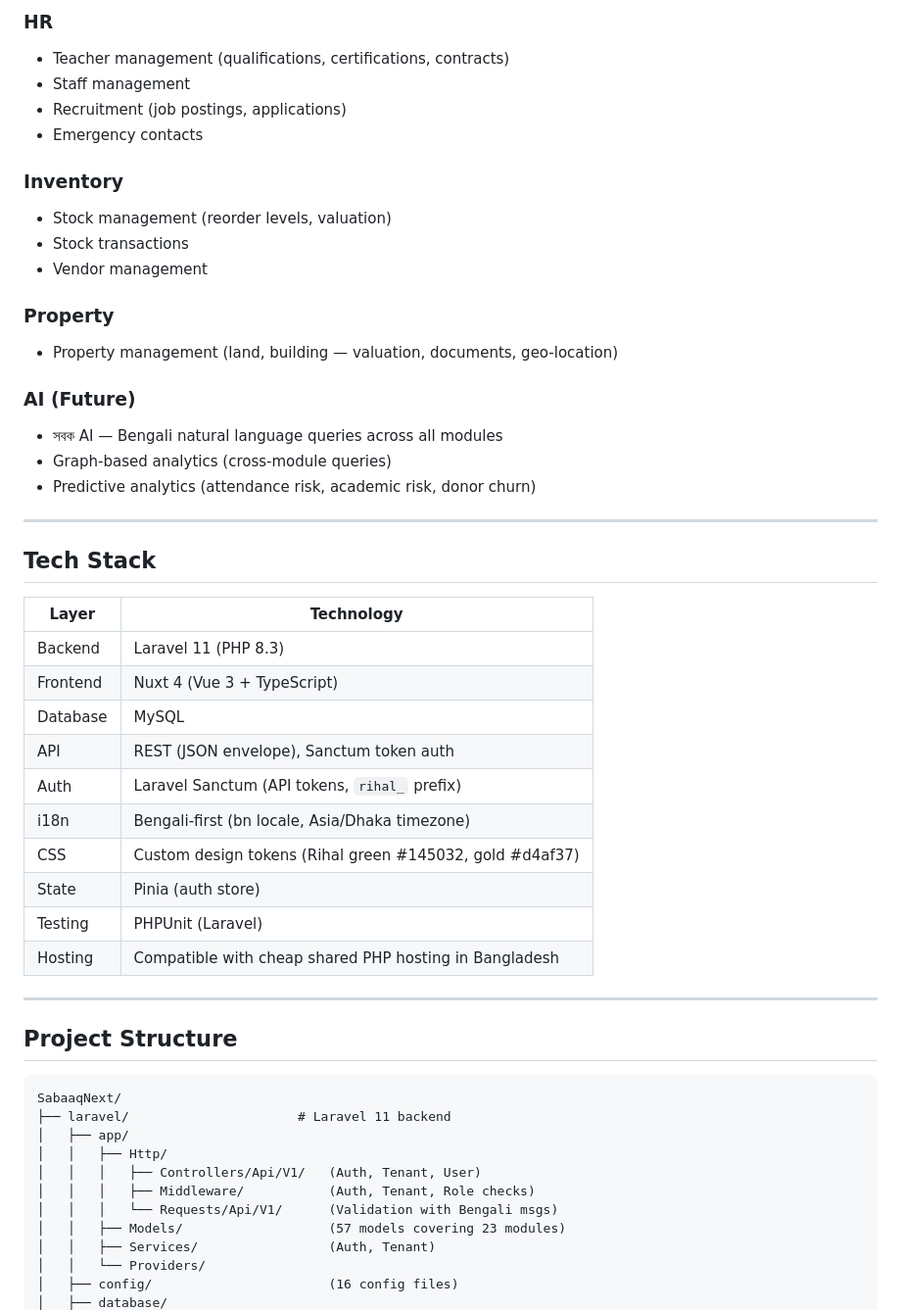
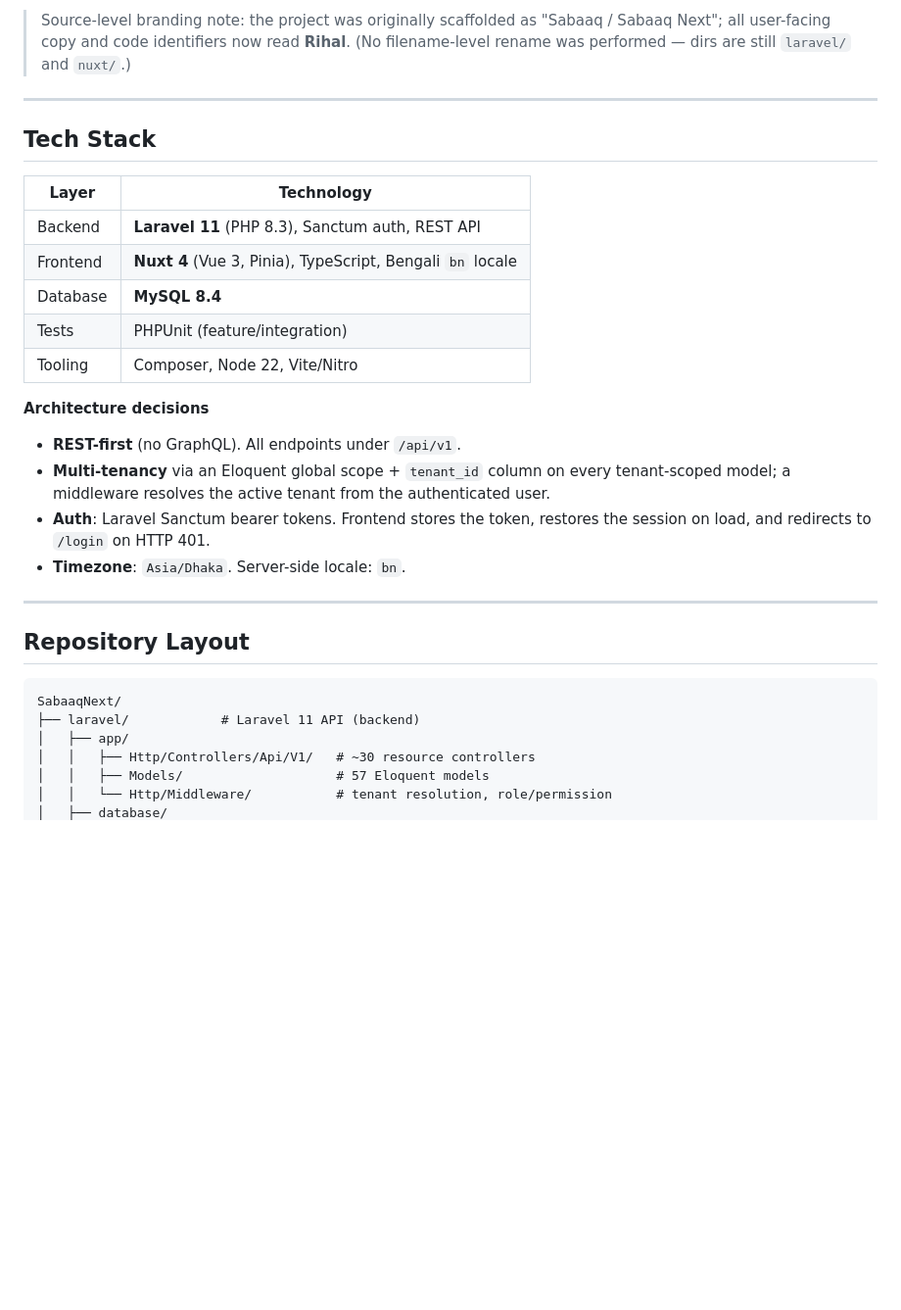
Before and after one commit to shereali/rihal, a Markdown page: README.md, the part around one of its changes. Shown at 98% size. GitHub-like rendering; blank space fills up the shorter version.

````diff
--- a/README.md
+++ b/README.md
@@ -72,21 +8,6 @@ Rihal is a multi-tenant, REST-first, Laravel 11 + Nuxt 4 web application for man
-### HR
-- Teacher management (qualifications, certifications, contracts)
-- Staff management
-- Recruitment (job postings, applications)
-- Emergency contacts
-
-### Inventory
-- Stock management (reorder levels, valuation)
-- Stock transactions
-- Vendor management
-
-### Property
-- Property management (land, building — valuation, documents, geo-location)
-
-### AI (Future)
-- সবক AI — Bengali natural language queries across all modules
-- Graph-based analytics (cross-module queries)
-- Predictive analytics (attendance risk, academic risk, donor churn)
+> Source-level branding note: the project was originally scaffolded as "Sabaaq / Sabaaq
+> Next"; all user-facing copy and code identifiers now read **Rihal**. (No filename-level
+> rename was performed — dirs are still `laravel/` and `nuxt/`.)
 
 ---
 
@@ -94,31 +15,29 @@ Rihal is a multi-tenant, REST-first, Laravel 11 + Nuxt 4 web application for man
 
 | Layer | Technology |
 |-------|-----------|
-| Backend | Laravel 11 (PHP 8.3) |
-| Frontend | Nuxt 4 (Vue 3 + TypeScript) |
-| Database | MySQL |
-| API | REST (JSON envelope), Sanctum token auth |
-| Auth | Laravel Sanctum (API tokens, `rihal_` prefix) |
-| i18n | Bengali-first (bn locale, Asia/Dhaka timezone) |
-| CSS | Custom design tokens (Rihal green #145032, gold #d4af37) |
-| State | Pinia (auth store) |
-| Testing | PHPUnit (Laravel) |
-| Hosting | Compatible with cheap shared PHP hosting in Bangladesh |
+| Backend | **Laravel 11** (PHP 8.3), Sanctum auth, REST API |
+| Frontend | **Nuxt 4** (Vue 3, Pinia), TypeScript, Bengali `bn` locale |
+| Database | **MySQL 8.4** |
+| Tests | PHPUnit (feature/integration) |
+| Tooling | Composer, Node 22, Vite/Nitro |
+
+**Architecture decisions**
+- **REST-first** (no GraphQL). All endpoints under `/api/v1`.
+- **Multi-tenancy** via an Eloquent global scope + `tenant_id` column on every
+  tenant-scoped model; a middleware resolves the active tenant from the authenticated user.
+- **Auth**: Laravel Sanctum bearer tokens. Frontend stores the token, restores the session
+  on load, and redirects to `/login` on HTTP 401.
+- **Timezone**: `Asia/Dhaka`. Server-side locale: `bn`.
 
 ---
 
-## Project Structure
+## Repository Layout
 
 ```
 SabaaqNext/
-├── laravel/                      # Laravel 11 backend
+├── laravel/            # Laravel 11 API (backend)
 │   ├── app/
-│   │   ├── Http/
-│   │   │   ├── Controllers/Api/V1/   (Auth, Tenant, User)
-│   │   │   ├── Middleware/           (Auth, Tenant, Role checks)
-│   │   │   └── Requests/Api/V1/      (Validation with Bengali msgs)
-│   │   ├── Models/                   (57 models covering 23 modules)
-│   │   ├── Services/                 (Auth, Tenant)
-│   │   └── Providers/
-│   ├── config/                       (16 config files)
+│   │   ├── Http/Controllers/Api/V1/   # ~30 resource controllers
+│   │   ├── Models/                    # 57 Eloquent models
+│   │   └── Http/Middleware/           # tenant resolution, role/permission
 │   ├── database/
````
Also changed, not shown: other parts of README.md (+167 -147 lines).
